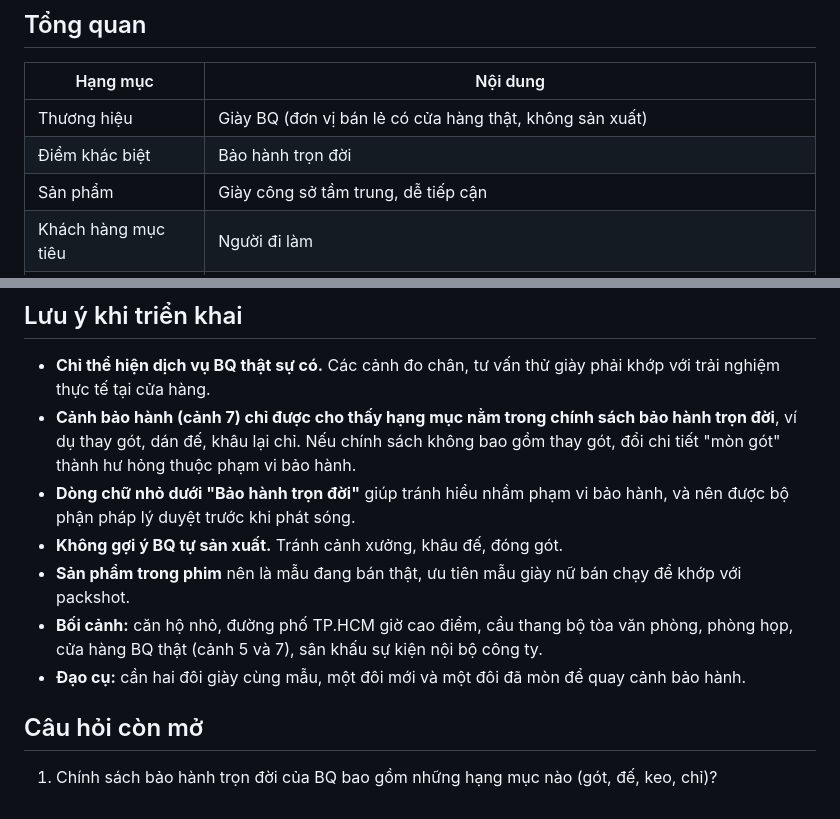
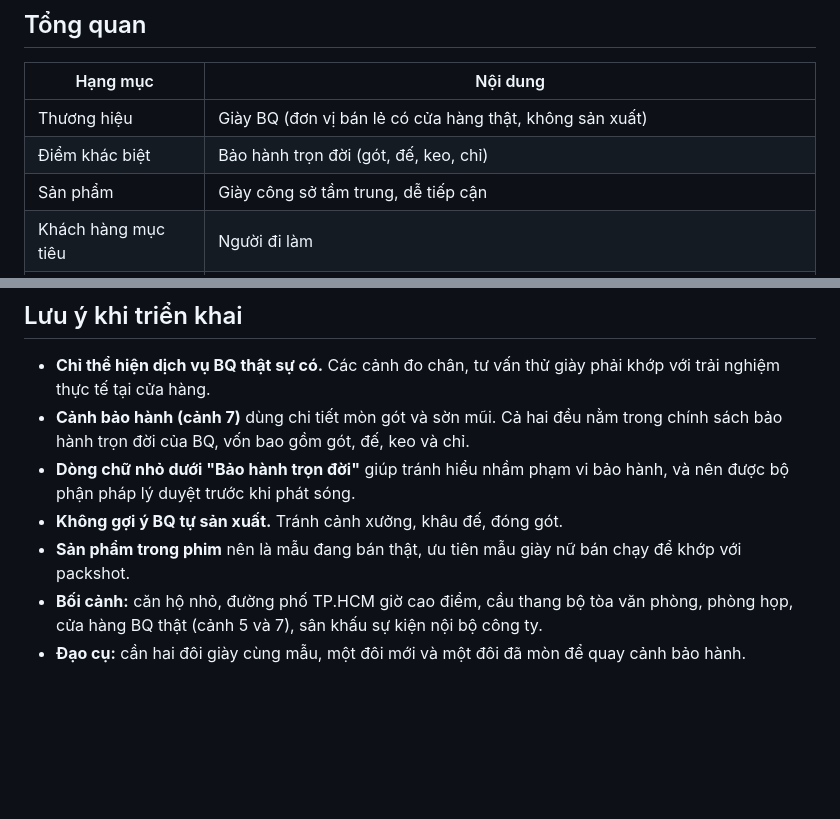
Before and after one commit to haudnn/haudnn, a Markdown page: docs/tvc-giay-bq-tung-buoc.md, 2 parts joined by grey strips. Drawn GitHub-style; blank space fills up the shorter version.

Commit message:
docs: confirm warranty scope in Giay BQ TVC script
Co-Authored-By: Claude Opus 5.5 <noreply@anthropic.com>
Claude-Session: https://claude.ai/code/session_01YZ4LPMwjpAncLbonBHzT6Z

```diff
--- a/docs/tvc-giay-bq-tung-buoc.md
+++ b/docs/tvc-giay-bq-tung-buoc.md
@@ -5,7 +5,7 @@
 | Hạng mục | Nội dung |
 |---|---|
 | Thương hiệu | Giày BQ (đơn vị bán lẻ có cửa hàng thật, không sản xuất) |
-| Điểm khác biệt | Bảo hành trọn đời |
+| Điểm khác biệt | Bảo hành trọn đời (gót, đế, keo, chỉ) |
 | Sản phẩm | Giày công sở tầm trung, dễ tiếp cận |
 | Khách hàng mục tiêu | Người đi làm |
 | Thời lượng | 30 giây |
@@ -70,9 +70,8 @@ Khoảng 40 chữ, giọng nữ trầm ấm, đọc thong thả.
 
 - **Chỉ thể hiện dịch vụ BQ thật sự có.** Các cảnh đo chân, tư vấn thử giày phải khớp với trải
   nghiệm thực tế tại cửa hàng.
-- **Cảnh bảo hành (cảnh 7) chỉ được cho thấy hạng mục nằm trong chính sách bảo hành trọn đời**, ví
-  dụ thay gót, dán đế, khâu lại chỉ. Nếu chính sách không bao gồm thay gót, đổi chi tiết "mòn gót"
-  thành hư hỏng thuộc phạm vi bảo hành.
+- **Cảnh bảo hành (cảnh 7)** dùng chi tiết mòn gót và sờn mũi. Cả hai đều nằm trong chính sách bảo
+  hành trọn đời của BQ, vốn bao gồm gót, đế, keo và chỉ.
 - **Dòng chữ nhỏ dưới "Bảo hành trọn đời"** giúp tránh hiểu nhầm phạm vi bảo hành, và nên được
   bộ phận pháp lý duyệt trước khi phát sóng.
 - **Không gợi ý BQ tự sản xuất.** Tránh cảnh xưởng, khâu đế, đóng gót.
@@ -81,7 +80,3 @@ Khoảng 40 chữ, giọng nữ trầm ấm, đọc thong thả.
 - **Bối cảnh:** căn hộ nhỏ, đường phố TP.HCM giờ cao điểm, cầu thang bộ tòa văn phòng, phòng họp,
   cửa hàng BQ thật (cảnh 5 và 7), sân khấu sự kiện nội bộ công ty.
 - **Đạo cụ:** cần hai đôi giày cùng mẫu, một đôi mới và một đôi đã mòn để quay cảnh bảo hành.
-
-## Câu hỏi còn mở
-
-1. Chính sách bảo hành trọn đời của BQ bao gồm những hạng mục nào (gót, đế, keo, chỉ)?
```
